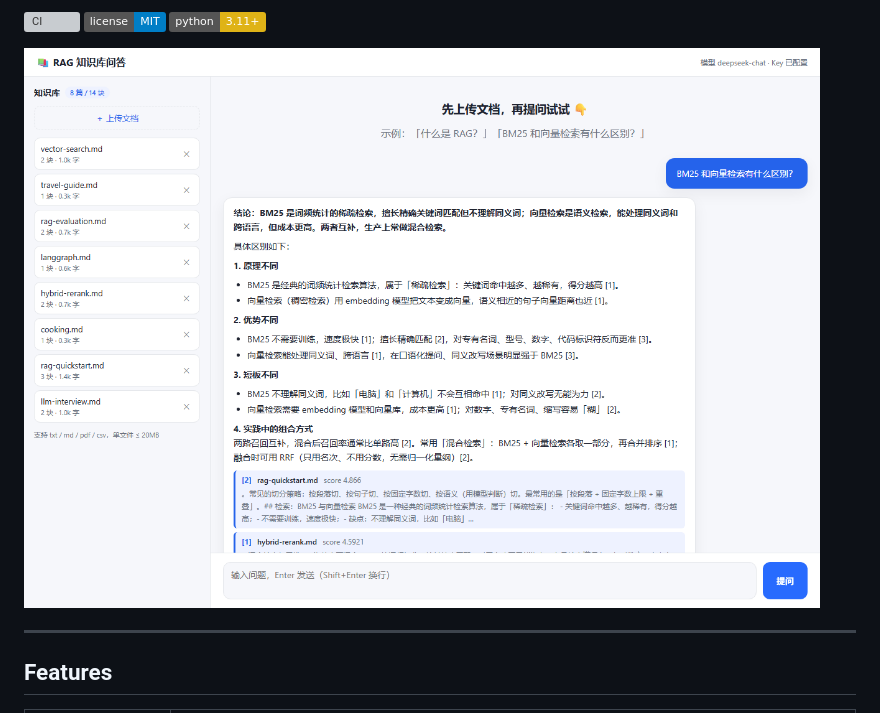
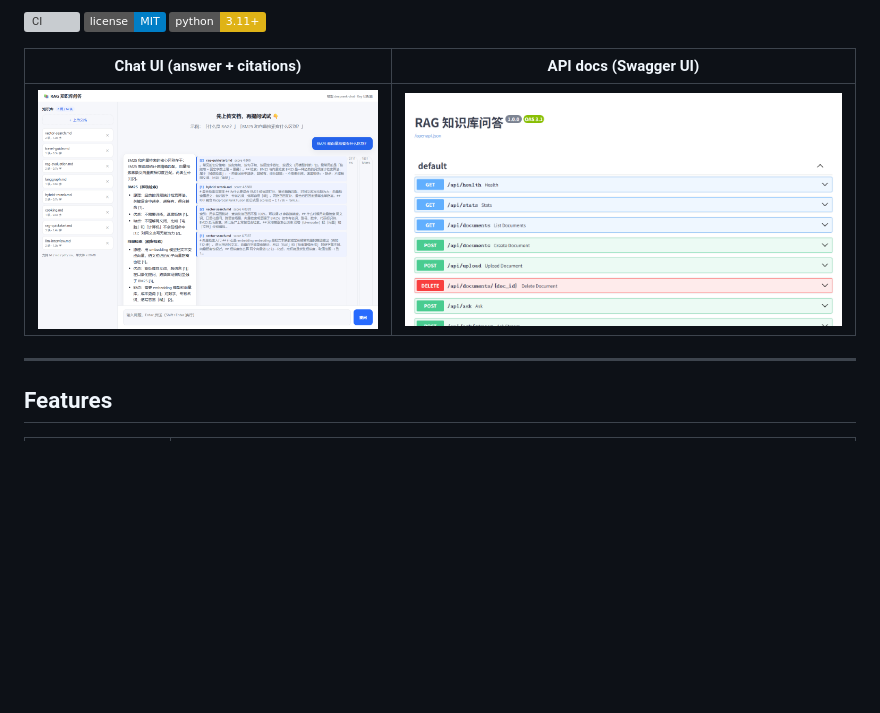
Before and after one commit to HDC233666/rag-knowledge-base, a Markdown page: README.en.md, the part around the change. Drawn GitHub-style; pictures changed too: docs/screenshots/api.png (added), docs/screenshots/chat.png; badges without logos; blank space fills up the shorter version; grey boxes are pictures that could not be loaded.

```diff
--- a/README.en.md
+++ b/README.en.md
@@ -13,7 +13,9 @@ An **out-of-the-box** RAG (Retrieval-Augmented Generation) knowledge-base Q&A ap
 ![License](https://img.shields.io/badge/license-MIT-blue)
 ![Python](https://img.shields.io/badge/python-3.11%2B-yellow)
 
-![Screenshot](docs/screenshots/chat.png)
+| Chat UI (answer + citations) | API docs (Swagger UI) |
+|---|---|
+| ![Chat UI](docs/screenshots/chat.png) | ![API docs](docs/screenshots/api.png) |
 
 ---
 
```
Also changed, not shown: README.md (+3 -1 lines), 1 other file.
